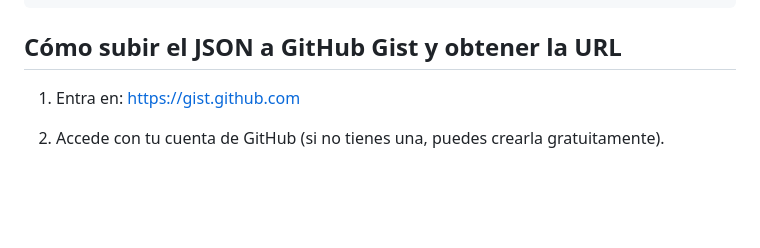
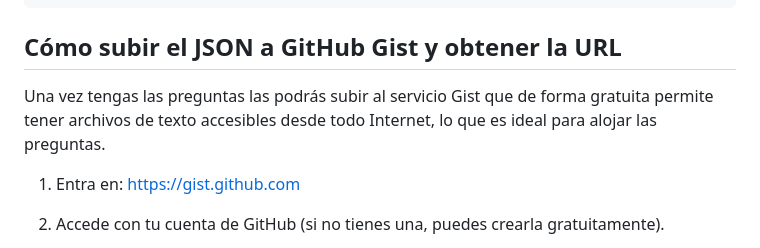
Before and after one commit to jjdeharo/millonario, a Markdown page: README.md, the part around the change. Rendered like a GitHub page; blank space fills up the shorter version.

`````diff
--- a/README.md
+++ b/README.md
@@ -143,6 +143,7 @@ Ejemplo:
 ````
 
 ## Cómo subir el JSON a GitHub Gist y obtener la URL
+Una vez tengas las preguntas las podrás subir al servicio Gist que de forma gratuita permite tener archivos de texto accesibles desde todo Internet, lo que es ideal para alojar las preguntas.
 
 1. Entra en: [https://gist.github.com](https://gist.github.com)
 2. Accede con tu cuenta de GitHub (si no tienes una, puedes crearla gratuitamente).
`````
